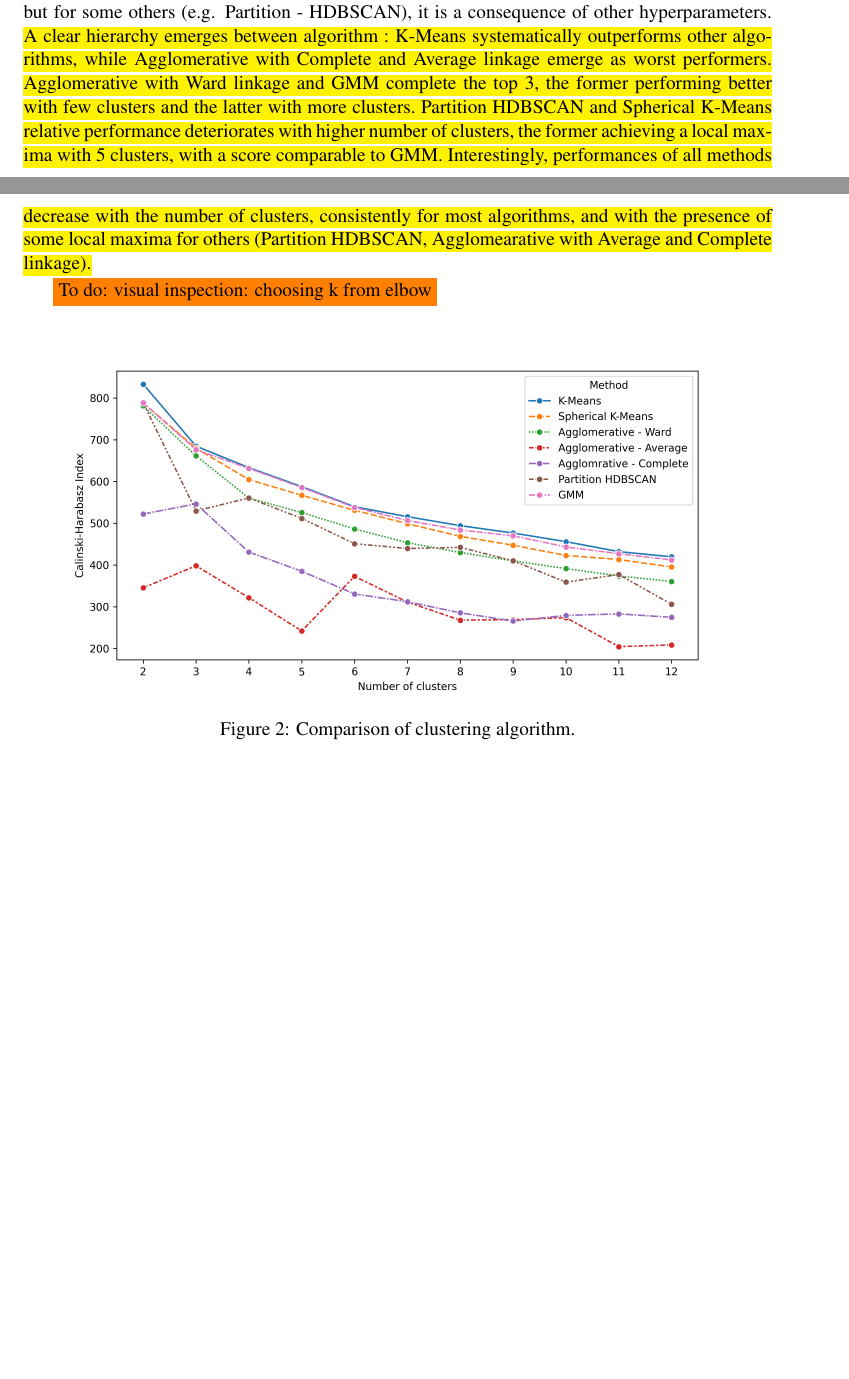
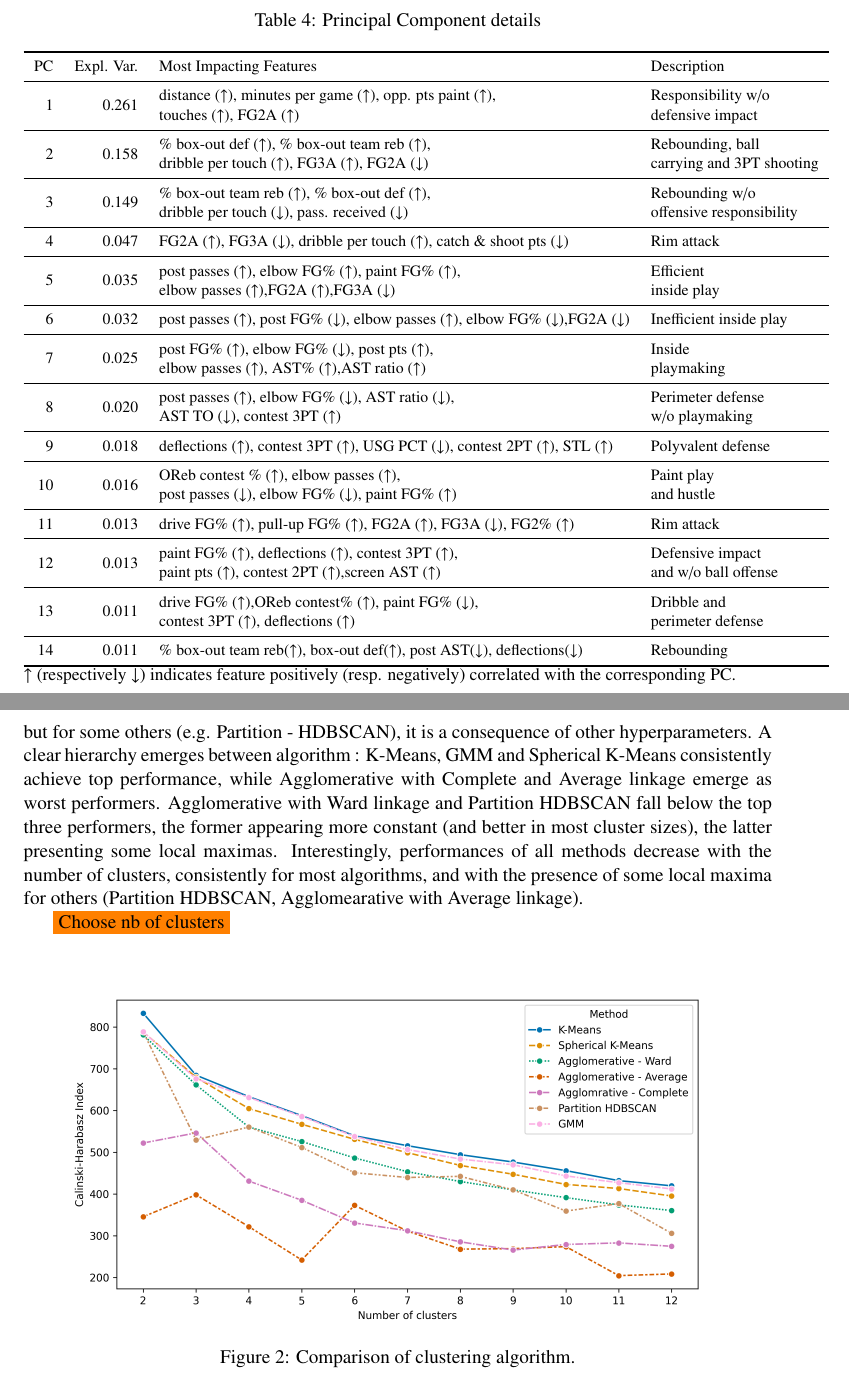
Before and after one commit to arnaud-odet/Roster_Building, a LaTeX document (latex/roster.tex, which reads latex/results.tex, latex/tables/pca.tex): two parts of pages 8 and 9 of 11 before the commit and two parts of pages 9 and 10 of 12 after it, joined at a grey line, cut at the place of the change, the shorter picture padded with empty space. Compiled offline with pdfLaTeX.

Commit message:
Adding PCA explainability

```diff
--- a/latex/results.tex
+++ b/latex/results.tex
@@ -6,12 +12,20 @@
+\begin{table}[htbp]
+  \footnotesize
+  \caption{Principal Component details}
+  \label{tab:pca}
+  \input{tables/pca}
+  {\raggedright \small $\uparrow$ (respectively $\downarrow$) indicates feature positively (resp. negatively) correlated with the corresponding PC.}
+\end{table}
+
+\subsubsection{Clustering algorithms}
 
 The Calinski-Harabasz indices of the compared method are presented in Figure \ref{fig:cl_ch}.
 Please note that the number of clusters if for some algorithms (e.g. K-Means, GMM) an input hyperparameter, but for some others (e.g. Partition - HDBSCAN), it is a consequence of other hyperparameters.
-\hl{A clear hierarchy emerges between algorithm : K-Means systematically outperforms other algorithms, while Agglomerative with Complete and Average linkage emerge as worst performers.
-Agglomerative with Ward linkage and GMM complete the top 3, the former performing better with few clusters and the latter with more clusters.
-Partition HDBSCAN and Spherical K-Means relative performance deteriorates with higher number of clusters, the former achieving a local maxima with 5 clusters, with a score comparable to GMM.
-Interestingly, performances of all methods decrease with the number of clusters, consistently for most algorithms, and with the presence of some local maxima for others (Partition HDBSCAN, Agglomearative with Average and Complete linkage).}
+A clear hierarchy emerges between algorithm : K-Means, GMM and Spherical K-Means consistently achieve top performance, while Agglomerative with Complete and Average linkage emerge as worst performers.
+Agglomerative with Ward linkage and Partition HDBSCAN fall below the top three performers, the former appearing more constant (and better in most cluster sizes), the latter presenting some local maximas.
+Interestingly, performances of all methods decrease with the number of clusters, consistently for most algorithms, and with the presence of some local maxima for others (Partition HDBSCAN, Agglomearative with Average linkage).
 
-\ob{To do: visual inspection: choosing k from elbow}
+\ob{Choose nb of clusters}
 
 \begin{figure}[h]
   \includegraphics[width=\textwidth]{clustering_ch.png}
--- /dev/null
+++ b/latex/tables/pca.tex
@@ -0,0 +1,51 @@
+\begin{tabular}{rrll}
+\toprule
+PC & Expl. Var. & Most Impacting Features & Description \\
+\midrule
+\multirow{2}{*}{1} & \multirow{2}{*}{0.261}
+      & distance ($\uparrow$), minutes per game ($\uparrow$), opp. pts paint ($\uparrow$), & Responsibility w/o \\
+      & & touches ($\uparrow$), FG2A ($\uparrow$) & defensive impact \\
+\midrule
+\multirow{2}{*}{2} & \multirow{2}{*}{0.158}
+      & \% box-out def ($\uparrow$), \% box-out team reb ($\uparrow$), & Rebounding, ball  \\
+      & & dribble per touch ($\uparrow$), FG3A ($\uparrow$), FG2A ($\downarrow$) & carrying and 3PT shooting \\
+\midrule
+\multirow{2}{*}{3} & \multirow{2}{*}{0.149}
+      & \% box-out team reb ($\uparrow$), \% box-out def ($\uparrow$), & Rebounding w/o \\
+      & & dribble per touch ($\downarrow$), pass. received ($\downarrow$) & offensive responsibility \\
+\midrule
+4 & 0.047 & FG2A ($\uparrow$), FG3A ($\downarrow$), dribble per touch ($\uparrow$), catch \& shoot pts ($\downarrow$) & Rim attack \\
+\midrule
+\multirow{2}{*}{5} & \multirow{2}{*}{0.035}
+      & post passes ($\uparrow$), elbow FG\% ($\uparrow$), paint FG\% ($\uparrow$), & Efficient \\
+      & & elbow passes ($\uparrow$),FG2A ($\uparrow$),FG3A ($\downarrow$) & inside play \\
+\midrule
+6 & 0.032 & post passes ($\uparrow$), post FG\% ($\downarrow$), elbow passes ($\uparrow$), elbow FG\% ($\downarrow$),FG2A ($\downarrow$) & Inefficient inside play \\
+\midrule
+\multirow{2}{*}{7} & \multirow{2}{*}{0.025}
+      & post FG\% ($\uparrow$), elbow FG\% ($\downarrow$), post pts ($\uparrow$), & Inside \\
+      & & elbow passes ($\uparrow$), AST\% ($\uparrow$),AST ratio ($\uparrow$) & playmaking \\
+\midrule
+\multirow{2}{*}{8} & \multirow{2}{*}{0.020}
+      & post passes ($\uparrow$), elbow FG\% ($\downarrow$), AST ratio ($\downarrow$), & Perimeter defense \\
+      & & AST TO ($\downarrow$), contest 3PT ($\uparrow$) & w/o playmaking \\
+\midrule
+9 & 0.018 & deflections ($\uparrow$), contest 3PT ($\uparrow$), USG PCT ($\downarrow$), contest 2PT ($\uparrow$), STL ($\uparrow$) & Polyvalent defense \\
+\midrule
+\multirow{2}{*}{10} & \multirow{2}{*}{0.016}
+      & OReb contest \% ($\uparrow$), elbow passes ($\uparrow$), & Paint play \\
+      & & post passes ($\downarrow$), elbow FG\% ($\downarrow$), paint FG\% ($\uparrow$) &  and hustle \\
+\midrule
+11 & 0.013 & drive FG\% ($\uparrow$), pull-up FG\% ($\uparrow$), FG2A ($\uparrow$), FG3A ($\downarrow$), FG2\% ($\uparrow$) & Rim attack \\
+\midrule
+\multirow{2}{*}{12} & \multirow{2}{*}{0.013}
+      & paint FG\% ($\uparrow$), deflections ($\uparrow$), contest 3PT ($\uparrow$), & Defensive impact \\
+      & & paint pts ($\uparrow$), contest 2PT ($\uparrow$),screen AST ($\uparrow$) &  and w/o ball offense \\
+\midrule
+\multirow{2}{*}{13} & \multirow{2}{*}{0.011}
+      & drive FG\% ($\uparrow$),OReb contest\% ($\uparrow$), paint FG\% ($\downarrow$), & Dribble and \\
+      & & contest 3PT ($\uparrow$), deflections ($\uparrow$) & perimeter defense \\
+\midrule
+14 & 0.011 & \% box-out team reb($\uparrow$), box-out def($\uparrow$), post AST($\downarrow$), deflections($\downarrow$) & Rebounding \\
+\bottomrule
+\end{tabular}
```
Also changed, not shown: latex/figures/clustering_ch.png, latex/figures/clustering_inspection.png, latex/roster.pdf, latex/results.tex (8 more changed lines), 5 other files.
